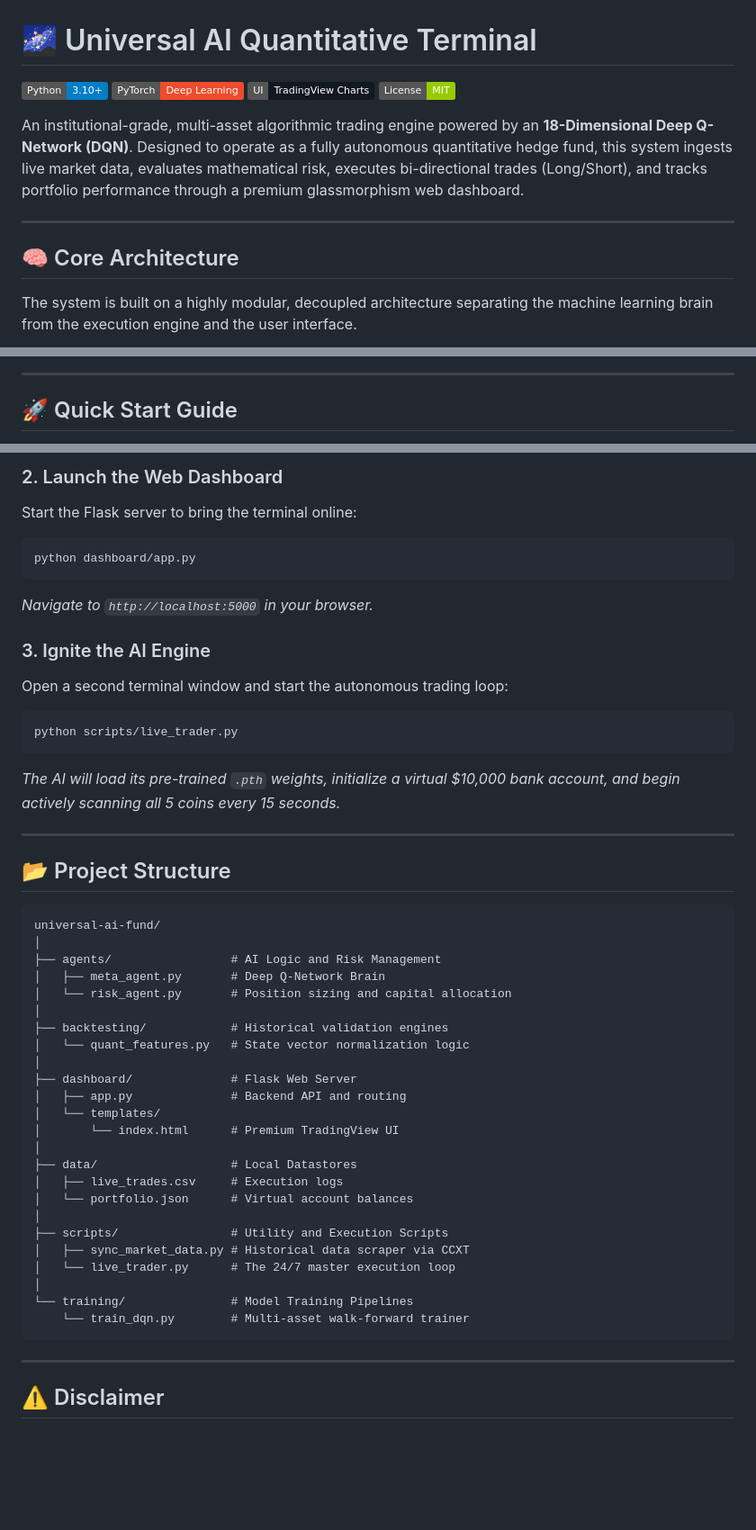
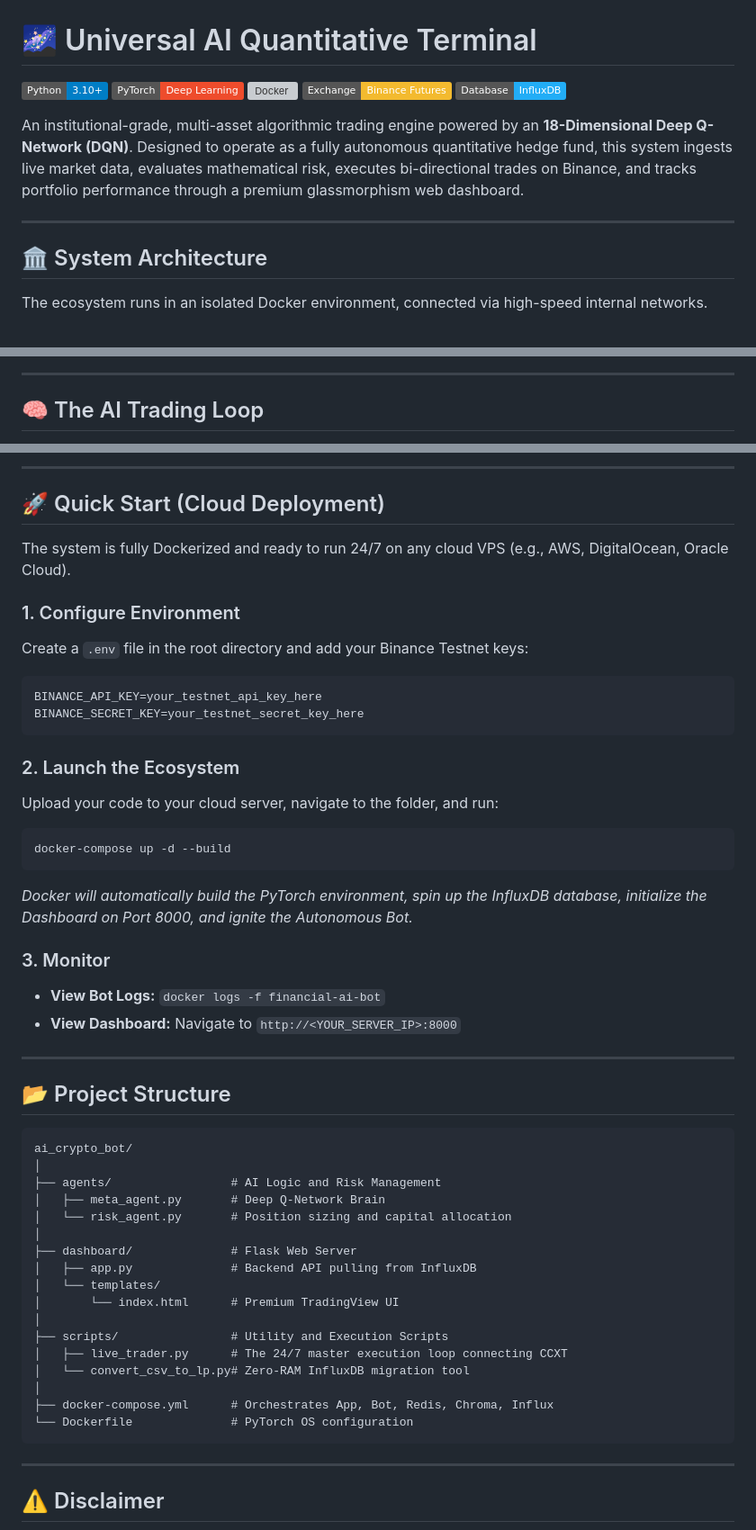
Before and after one commit to ajay1951/ai-trading-research-platform, a Markdown page: README.md, 3 parts joined by grey strips. Shown at 90% size. GitHub-like rendering; badges without logos; blank space fills up the shorter version; grey boxes are pictures that could not be loaded.

````diff
--- a/README.md
+++ b/README.md
@@ -2,14 +2,15 @@
 
 ![Python](https://img.shields.io/badge/Python-3.10+-blue.svg)
 ![PyTorch](https://img.shields.io/badge/PyTorch-Deep%20Learning-EE4C2C.svg)
-![TradingView](https://img.shields.io/badge/UI-TradingView%20Charts-131722.svg)
-![License](https://img.shields.io/badge/License-MIT-green.svg)
+![Docker](https://img.shields.io/badge/Docker-24/7%20Cloud-2496ED.svg)
+![Binance](https://img.shields.io/badge/Exchange-Binance%20Futures-F3BA2F.svg)
+![InfluxDB](https://img.shields.io/badge/Database-InfluxDB-22ADF6.svg)
 
-An institutional-grade, multi-asset algorithmic trading engine powered by an **18-Dimensional Deep Q-Network (DQN)**. Designed to operate as a fully autonomous quantitative hedge fund, this system ingests live market data, evaluates mathematical risk, executes bi-directional trades (Long/Short), and tracks portfolio performance through a premium glassmorphism web dashboard.
+An institutional-grade, multi-asset algorithmic trading engine powered by an **18-Dimensional Deep Q-Network (DQN)**. Designed to operate as a fully autonomous quantitative hedge fund, this system ingests live market data, evaluates mathematical risk, executes bi-directional trades on Binance, and tracks portfolio performance through a premium glassmorphism web dashboard.
 
 ---
 
-## 🧠 Core Architecture
+## 🏛️ System Architecture
 
-The system is built on a highly modular, decoupled architecture separating the machine learning brain from the execution engine and the user interface.
+The ecosystem runs in an isolated Docker environment, connected via high-speed internal networks.
 
@@ -31,5 +36,5 @@ A modern, real-time command center built with Flask and Vanilla JS.
 
 ---
 
-## 🚀 Quick Start Guide
+## 🧠 The AI Trading Loop
 
@@ -44,48 +59,51 @@ pip install -r requirements.txt
 ```
 
-### 2. Launch the Web Dashboard
-Start the Flask server to bring the terminal online:
+---
+
+## 🚀 Quick Start (Cloud Deployment)
+
+The system is fully Dockerized and ready to run 24/7 on any cloud VPS (e.g., AWS, DigitalOcean, Oracle Cloud).
+
+### 1. Configure Environment
+Create a `.env` file in the root directory and add your Binance Testnet keys:
+```env
+BINANCE_API_KEY=your_testnet_api_key_here
+BINANCE_SECRET_KEY=your_testnet_secret_key_here
+```
+
+### 2. Launch the Ecosystem
+Upload your code to your cloud server, navigate to the folder, and run:
 ```bash
-python dashboard/app.py
+docker-compose up -d --build
 ```
-*Navigate to `http://localhost:5000` in your browser.*
+*Docker will automatically build the PyTorch environment, spin up the InfluxDB database, initialize the Dashboard on Port 8000, and ignite the Autonomous Bot.*
 
-### 3. Ignite the AI Engine
-Open a second terminal window and start the autonomous trading loop:
-```bash
-python scripts/live_trader.py
-```
-*The AI will load its pre-trained `.pth` weights, initialize a virtual $10,000 bank account, and begin actively scanning all 5 coins every 15 seconds.*
+### 3. Monitor
+- **View Bot Logs:** `docker logs -f financial-ai-bot`
+- **View Dashboard:** Navigate to `http://<YOUR_SERVER_IP>:8000`
 
 ---
 
 ## 📂 Project Structure
 
 ```text
-universal-ai-fund/
+ai_crypto_bot/
 │
 ├── agents/                 # AI Logic and Risk Management
 │   ├── meta_agent.py       # Deep Q-Network Brain
 │   └── risk_agent.py       # Position sizing and capital allocation
 │
-├── backtesting/            # Historical validation engines
-│   └── quant_features.py   # State vector normalization logic
-│
 ├── dashboard/              # Flask Web Server
-│   ├── app.py              # Backend API and routing
+│   ├── app.py              # Backend API pulling from InfluxDB
 │   └── templates/
 │       └── index.html      # Premium TradingView UI
 │
-├── data/                   # Local Datastores
-│   ├── live_trades.csv     # Execution logs
-│   └── portfolio.json      # Virtual account balances
+├── scripts/                # Utility and Execution Scripts
+│   ├── live_trader.py      # The 24/7 master execution loop connecting CCXT
+│   └── convert_csv_to_lp.py# Zero-RAM InfluxDB migration tool
 │
-├── scripts/                # Utility and Execution Scripts
-│   ├── sync_market_data.py # Historical data scraper via CCXT
-│   └── live_trader.py      # The 24/7 master execution loop
-│
-└── training/               # Model Training Pipelines
-    └── train_dqn.py        # Multi-asset walk-forward trainer
+├── docker-compose.yml      # Orchestrates App, Bot, Redis, Chroma, Influx
+└── Dockerfile              # PyTorch OS configuration
 ```
 
 ---
````
Also changed, not shown: other parts of README.md (+35 -21 lines).
